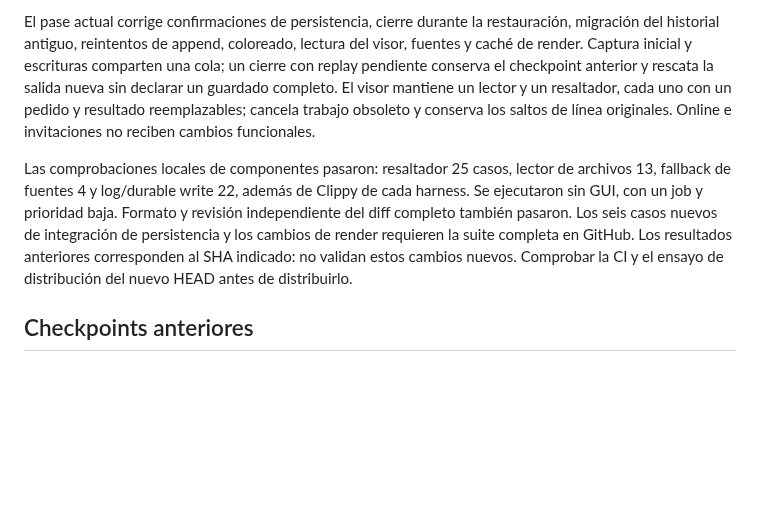
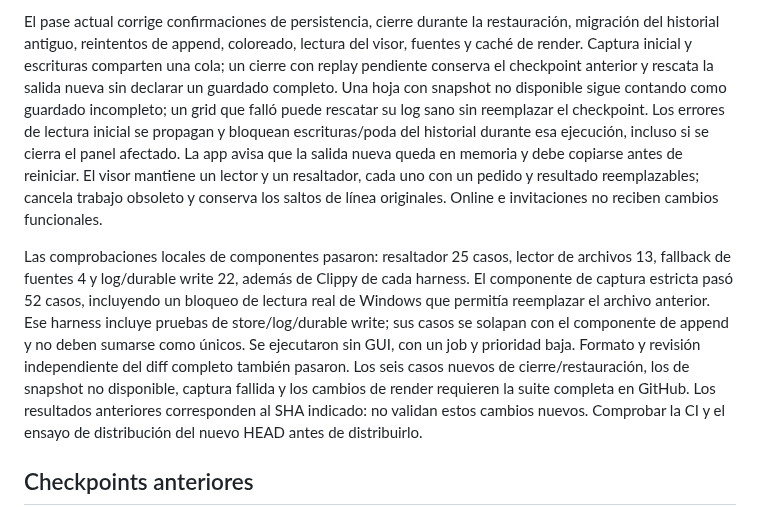
Before and after one commit to MauroProto/terminal-canvas, a Markdown page: docs/DELIVERY-CONTINUATION.md, the part around the change. Rendered like a GitHub page; blank space fills up the shorter version.

Commit message:
docs(support): explain recovery read failures and incomplete terminal saves

```diff
--- a/docs/DELIVERY-CONTINUATION.md
+++ b/docs/DELIVERY-CONTINUATION.md
@@ -19,15 +19,25 @@ restauración, migración del historial antiguo, reintentos de append,
 coloreado, lectura del visor, fuentes y caché de render. Captura inicial y
 escrituras comparten una cola; un cierre con replay pendiente conserva el
 checkpoint anterior y rescata la salida nueva sin declarar un guardado completo.
+Una hoja con snapshot no disponible sigue contando como guardado incompleto;
+un grid que falló puede rescatar su log sano sin reemplazar el checkpoint.
+Los errores de lectura inicial se propagan y bloquean escrituras/poda del
+historial durante esa ejecución, incluso si se cierra el panel afectado. La app
+avisa que la salida nueva queda en memoria y debe copiarse antes de reiniciar.
 El visor mantiene un lector y un resaltador, cada uno con un pedido y resultado
 reemplazables; cancela trabajo obsoleto y conserva los saltos de línea originales.
 Online e invitaciones no reciben cambios funcionales.
 
 Las comprobaciones locales de componentes pasaron: resaltador 25 casos,
 lector de archivos 13, fallback de fuentes 4 y log/durable write 22, además de
-Clippy de cada harness. Se ejecutaron sin GUI, con un job y prioridad baja.
+Clippy de cada harness. El componente de captura estricta pasó 52 casos,
+incluyendo un bloqueo de lectura real de Windows que permitía reemplazar el
+archivo anterior. Ese harness incluye pruebas de store/log/durable write;
+sus casos se solapan con el componente de append y no deben sumarse como únicos.
+Se ejecutaron sin GUI, con un job y prioridad baja.
 Formato y revisión independiente del diff completo también pasaron. Los seis
-casos nuevos de integración de persistencia y los cambios de render requieren
+casos nuevos de cierre/restauración, los de snapshot no disponible, captura
+fallida y los cambios de render requieren
 la suite completa en GitHub. Los resultados anteriores corresponden al SHA
 indicado: no validan estos cambios nuevos. Comprobar la CI y el ensayo de
 distribución del nuevo HEAD antes de distribuirlo.
```
Also changed, not shown: docs/SUPPORT.md (+6 -0 lines).
